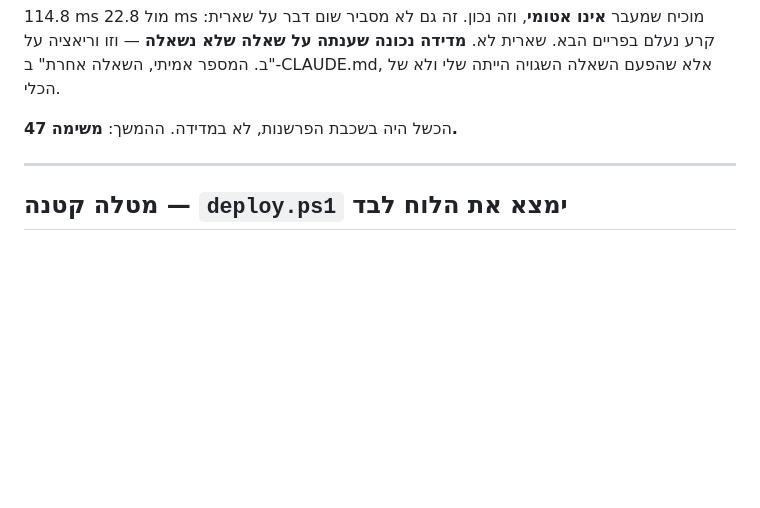
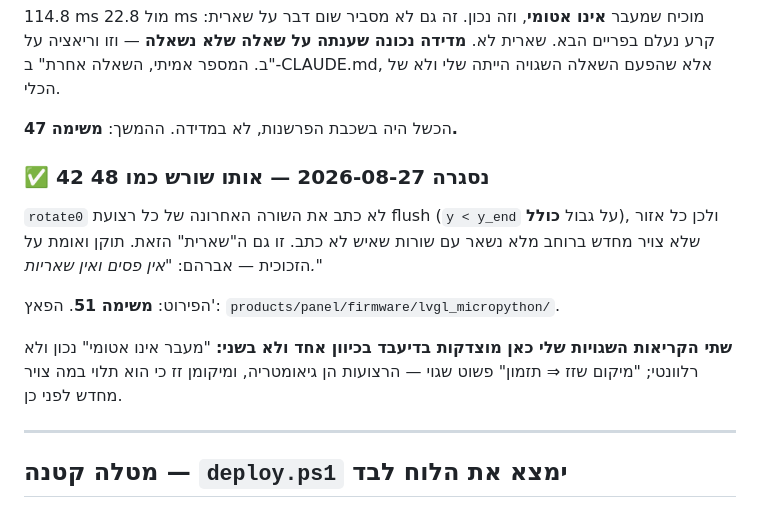
Before and after one commit to Avraham565/smart-kosher, a Markdown page: TASKS-26-28.md, the part around the change. Rendered like a GitHub page; blank space fills up the shorter version.

Commit message:
docs(panel): close 42 -- same off-by-one as 48
42 was still marked "not closed" after being closed twice on wrong
readings. The root found in 51 covers it: rotate0 never wrote the last row
of a flushed strip, so any area not repainted at full width kept rows
nobody had written. That is the residue 42 described, and it is gone --
verified on the glass, not inferred.

Also records which of my two misreadings was merely irrelevant ("a
transition cannot be atomic": true, wrong question) and which was simply
wrong ("a position that moves means timing": strips are geometry, and
their position moves because it depends on what was repainted before).

Co-Authored-By: Claude Opus 5 <noreply@anthropic.com>

```diff
--- a/TASKS-26-28.md
+++ b/TASKS-26-28.md
@@ -473,6 +473,18 @@ FONTS.symbol = getattr(lv, "font_montserrat_28", None) or lv.font_montserrat_16
 אלא שהפעם השאלה השגויה הייתה שלי ולא של הכלי.
 
 הכשל היה בשכבת הפרשנות, לא במדידה. ההמשך: **משימה 47.**
+
+### ✅ 42 נסגרה 2026-08-27 — אותו שורש כמו 48
+
+`rotate0` לא כתב את השורה האחרונה של כל רצועת flush (`y < y_end` על גבול
+**כולל**), ולכן כל אזור שלא צויר מחדש ברוחב מלא נשאר עם שורות שאיש לא כתב.
+זו גם ה"שארית" הזאת. תוקן ואומת על הזכוכית — אברהם: *"אין פסים ואין שאריות."*
+
+הפירוט: **משימה 51**. הפאץ': `products/panel/firmware/lvgl_micropython/`.
+
+**שתי הקריאות השגויות שלי כאן מוצדקות בדיעבד בכיוון אחד ולא בשני:** "מעבר
+אינו אטומי" נכון ולא רלוונטי; "מיקום שזז ⇒ תזמון" פשוט שגוי — הרצועות הן
+גיאומטריה, ומיקומן זז כי הוא תלוי במה צויר מחדש לפני כן.
 
 ---
 
```
